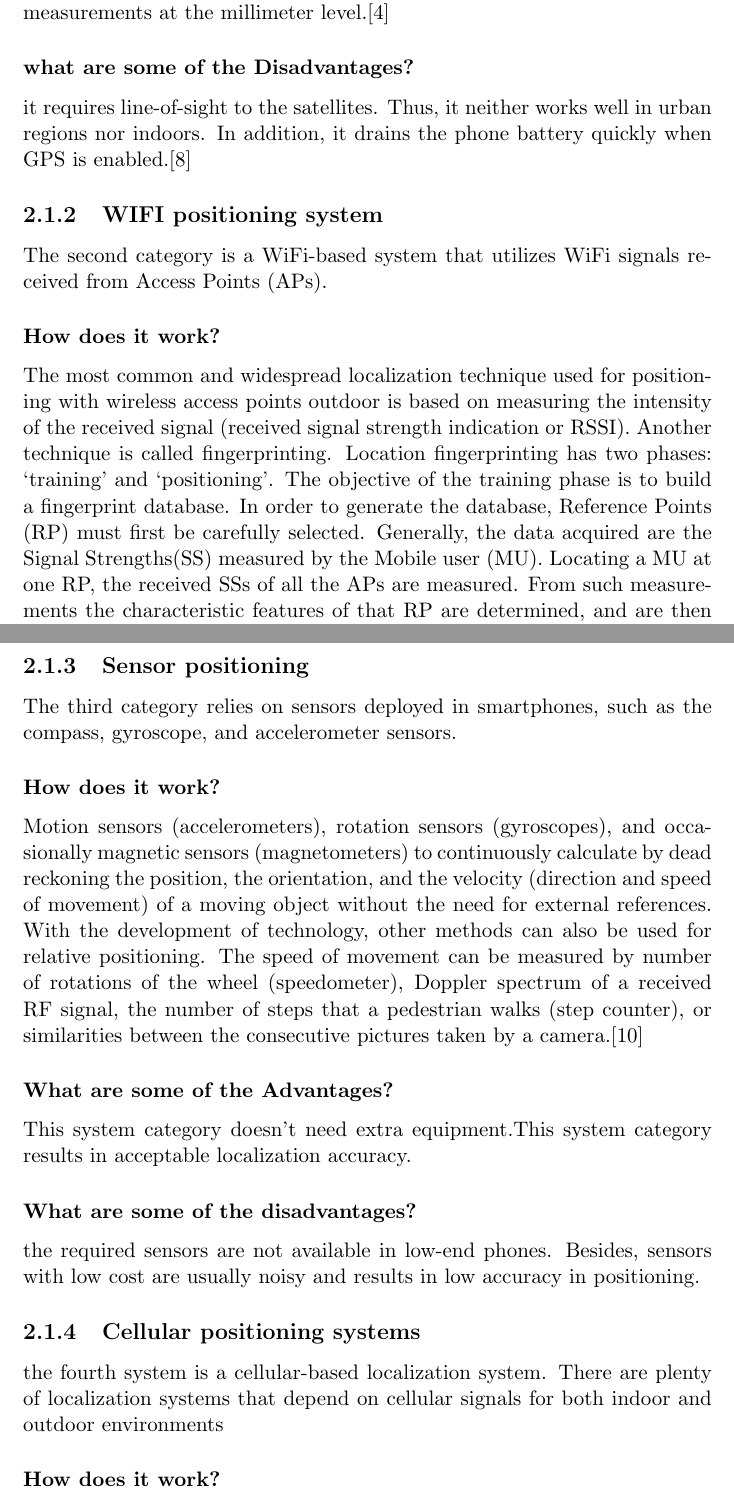
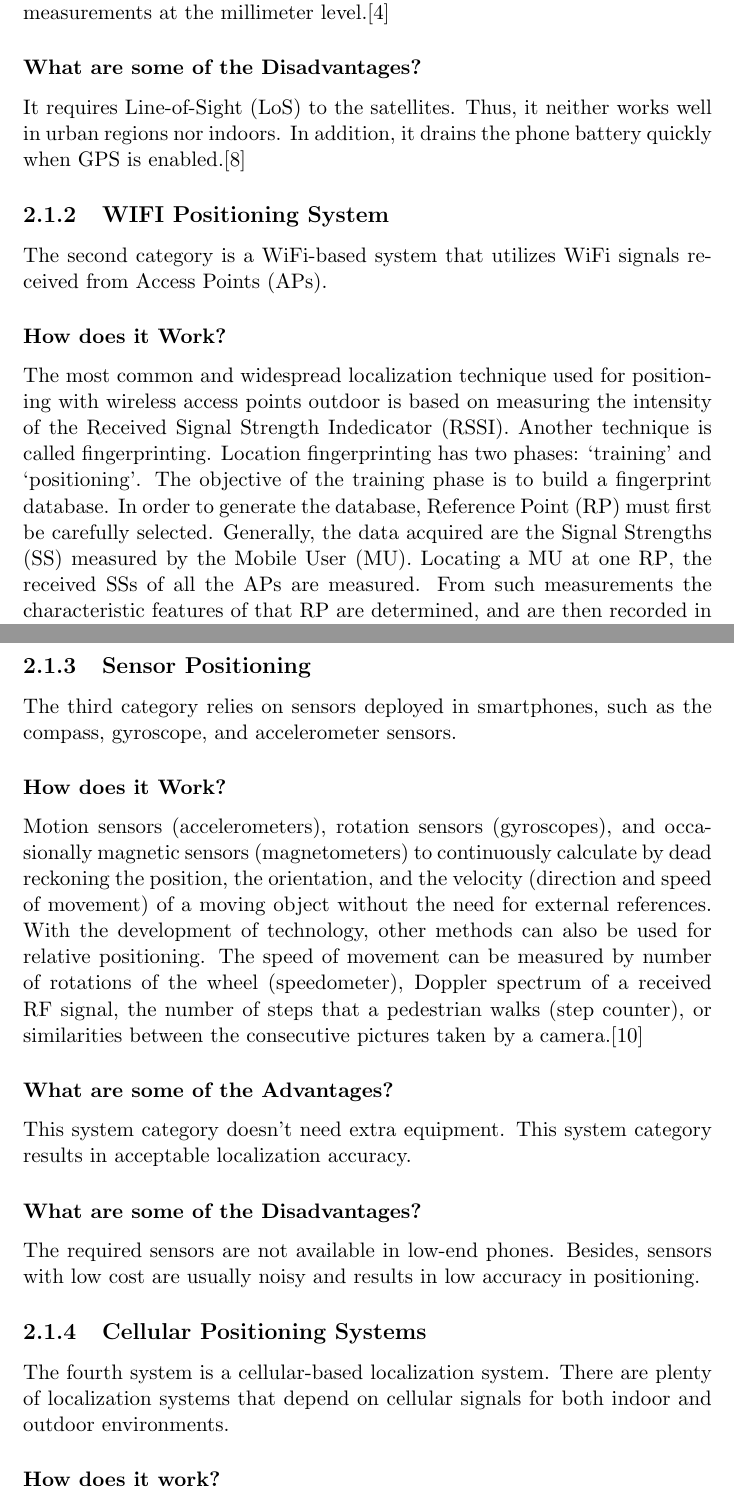
Before and after one commit to Ote-Leo/IoT-Seminar, a LaTeX document (iot.localization.report.tex, which reads chapters/outdoor.localization.tex): two parts of pages 6 and 7 of 12 before the commit and two parts of pages 6 and 7 of 13 after it, joined at a grey line, cut so that both start at the same text. Compiled offline with pdfLaTeX.

Commit message:
Adding abbreviations list

```diff
--- a/chapters/outdoor.localization.tex
+++ b/chapters/outdoor.localization.tex
@@ -19,10 +24,19 @@ High-end users boost GPS accuracy with dual-frequency receivers and/or augmentat
 These can enable real-time positioning within a few centimeters, and long-term measurements at the millimeter level.\cite{web:GPS.gov}
-\subsubsection{what are some of the Disadvantages?}
-it requires line-of-sight to the satellites.
+
+\subsubsection{What are some of the Disadvantages?}
+It requires \ac{los} to the satellites.
 Thus, it neither works well in urban regions nor indoors.
-In addition, it drains the phone battery quickly when GPS is enabled.\cite{8886005}
-\subsection{WIFI positioning system}
-The second category is a WiFi-based system that utilizes WiFi signals received from Access Points (APs).
-\subsubsection{How does it work?}
-The most common and widespread localization technique used for positioning with wireless access points  outdoor is based on measuring the intensity of the received signal (received signal strength indication or RSSI).
-Another technique is called fingerprinting. Location fingerprinting has two phases: `training' and `positioning'. The objective of the training phase is to build a fingerprint database. In order to generate the database, Reference Points (RP) must first be carefully selected. Generally, the data acquired are the Signal Strengths(SS) measured by the Mobile user (MU). Locating a MU at one RP, the received SSs of all the APs are measured. From such measurements the characteristic features of that RP are determined, and are then recorded in the database. This process is repeated at another RP, and so forth until all RPs are visited. In the positioning phase, the MU measures the SS at a place where it requires its position. The measurements are compared with the data in the database using an appropriate search/matching algorithm. The outcome is the likeliest location of the MU.\cite{wifi}
+In addition, it drains the phone battery quickly when \ac{gps} is enabled.\cite{8886005}
+
+\subsection{WIFI Positioning System}
+The second category is a WiFi-based system that utilizes WiFi signals received from \ac{aps}.
+
+\subsubsection{How does it Work?}
+The most common and widespread localization technique used for positioning with wireless access points  outdoor is based on measuring the intensity of the \ac{rssi}.
+Another technique is called fingerprinting.
+Location fingerprinting has two phases: `training' and `positioning'.
+The objective of the training phase is to build a fingerprint database.
+In order to generate the database, \ac{rp} must first be carefully selected.
+Generally, the data acquired are the \ac{ss} measured by the \ac{mu}.
+Locating a \ac{mu} at one \ac{rp}, the received \ac{ss}s of all the APs are measured.
+From such measurements the characteristic features of that \ac{rp} are determined, and are then recorded in the database.
@@ -32,12 +52,23 @@ The advantage of this system is that it takes advantage of the widespread use of
 The weakness of this system is the lack of availability of WiFi AP outdoors.
-\subsection{Sensor positioning}
+
+\subsection{Sensor Positioning}
 The third category relies on sensors deployed in smartphones, such as the compass, gyroscope, and accelerometer sensors.
+
+\subsubsection{How does it Work?}
+Motion sensors (accelerometers), rotation sensors (gyroscopes), and occasionally magnetic sensors (magnetometers) to continuously calculate by dead reckoning the position, the orientation, and the velocity (direction and speed of movement) of a moving object without the need for external references.
+With the development of technology, other methods can also be used for relative positioning.
+The speed of movement can be measured by number of rotations of the wheel (speedometer), Doppler spectrum of a received RF signal, the number of steps that a pedestrian walks (step counter), or similarities between the consecutive pictures taken by a camera.\cite{Ying19}
+
+\subsubsection{What are some of the Advantages?}
+This system category doesn't need extra equipment.
+This system category results in acceptable localization accuracy.
+
+\subsubsection{What are some of the Disadvantages?}
+The required sensors are not available in low-end phones.
+Besides, sensors with low cost are usually noisy and results in low accuracy in positioning.
+
+\subsection{Cellular Positioning Systems}
+The fourth system is a cellular-based localization system.
+There are plenty of localization systems that depend on cellular signals for both indoor and outdoor environments.
+
 \subsubsection{How does it work?}
-Motion sensors (accelerometers), rotation sensors (gyroscopes), and occasionally magnetic sensors (magnetometers) to continuously calculate by dead reckoning the position, the orientation, and the velocity (direction and speed of movement) of a moving object without the need for external references. With the development of technology, other methods can also be used for relative positioning. The speed of movement can be measured by number of rotations of the wheel (speedometer), Doppler spectrum of a received RF signal, the number of steps that a pedestrian walks (step counter), or similarities between the consecutive pictures taken by a camera.\cite{Ying19}
-\subsubsection{What are some of the Advantages?}
-This system category doesn't need extra equipment.This system category results in acceptable localization accuracy.
-\subsubsection{What are some of the disadvantages?}
-the required sensors are not available in low-end phones. Besides, sensors with low cost are usually noisy and results in low accuracy in positioning.
-\subsection{Cellular positioning systems}
-the fourth system is a cellular-based localization system. There are plenty of localization systems that depend on cellular signals for both indoor and outdoor environments
-\subsubsection{How does it work?}
--- a/iot.localization.report.tex
+++ b/iot.localization.report.tex
@@ -4,6 +4,7 @@
 \usepackage{graphicx}
 \usepackage{amsmath, amsfonts}
 \usepackage{babel}
+\usepackage{acro}
 
 \usepackage{blindtext}
 \usepackage[x11names]{xcolor}
@@ -14,3 +30,4 @@
+\DeclareAcronym{rssi}{short=RSSI, long=Received Signal Strength Indedicator}
 
 \begin{document}
 \begin{titlepage}
```
Also changed, not shown: iot.localization.report.pdf, chapters/outdoor.localization.tex (81 more changed lines), iot.localization.report.tex (17 more changed lines). Lines whose indentation alone changed are shown as unchanged.
